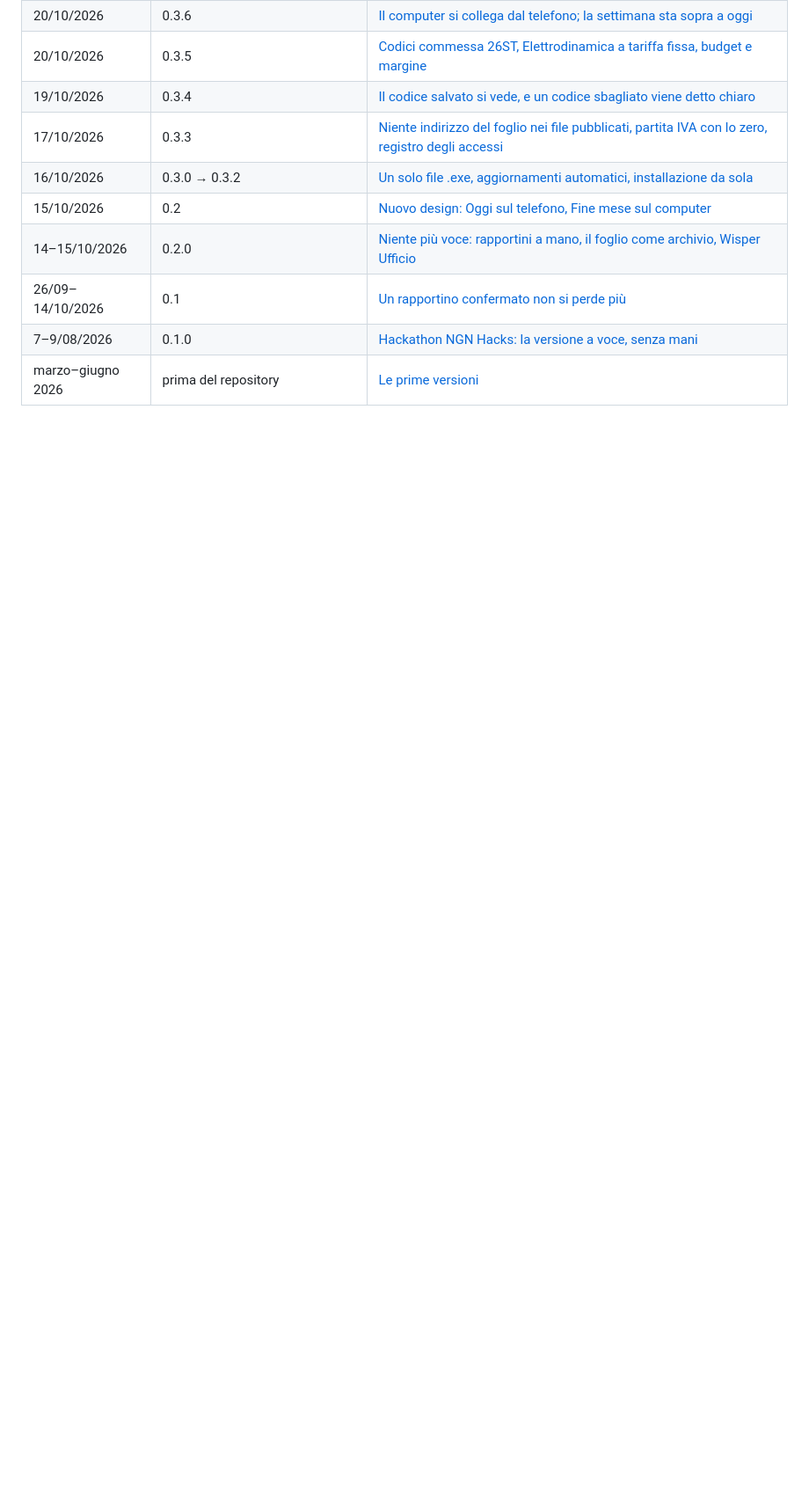
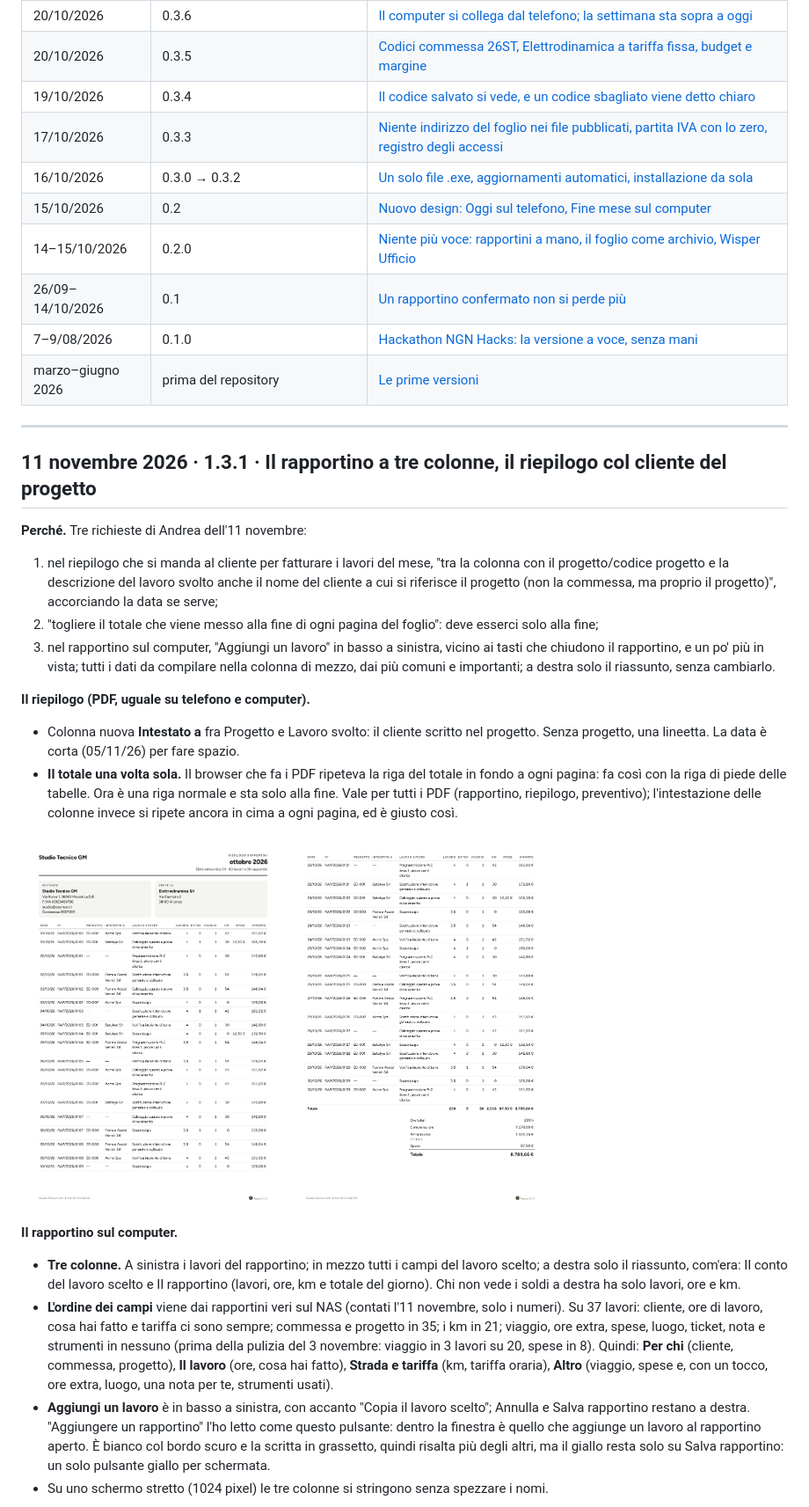
Before and after one commit to postagaspa-star/wisper, a Markdown page: DIARIO.md, the part around one of its changes. Shown at 88% size. Rendered like a GitHub page; pictures changed too: docs/diario/2026-11-11-riepilogo-pagina-1.png (added), docs/diario/2026-11-11-riepilogo-ultima-pagina.png (added); blank space fills up the shorter version.

```diff
--- a/DIARIO.md
+++ b/DIARIO.md
@@ -44,3 +45,46 @@ mai dati veri di clienti.
 | 26/09–14/10/2026 | 0.1 | [Un rapportino confermato non si perde più](#coda) |
 | 7–9/08/2026 | 0.1.0 | [Hackathon NGN Hacks: la versione a voce, senza mani](#v0-1-0) |
 | marzo–giugno 2026 | prima del repository | [Le prime versioni](#prima) |
+
+---
+
+<a id="v1-3-1"></a>
+## 11 novembre 2026 · 1.3.1 · Il rapportino a tre colonne, il riepilogo col cliente del progetto
+
+**Perché.** Tre richieste di Andrea dell'11 novembre:
+
+1. nel riepilogo che si manda al cliente per fatturare i lavori del mese, "tra la colonna con il progetto/codice progetto
+   e la descrizione del lavoro svolto anche il nome del cliente a cui si riferisce il progetto (non la commessa, ma
+   proprio il progetto)", accorciando la data se serve;
+2. "togliere il totale che viene messo alla fine di ogni pagina del foglio": deve esserci solo alla fine;
+3. nel rapportino sul computer, "Aggiungi un lavoro" in basso a sinistra, vicino ai tasti che chiudono il rapportino, e
+   un po' più in vista; tutti i dati da compilare nella colonna di mezzo, dai più comuni e importanti; a destra solo il
+   riassunto, senza cambiarlo.
+
+**Il riepilogo (PDF, uguale su telefono e computer).**
+
+- Colonna nuova **Intestato a** fra Progetto e Lavoro svolto: il cliente scritto nel progetto. Senza progetto, una
+  lineetta. La data è corta (05/11/26) per fare spazio.
+- **Il totale una volta sola.** Il browser che fa i PDF ripeteva la riga del totale in fondo a ogni pagina: fa così con
+  la riga di piede delle tabelle. Ora è una riga normale e sta solo alla fine. Vale per tutti i PDF (rapportino,
+  riepilogo, preventivo); l'intestazione delle colonne invece si ripete ancora in cima a ogni pagina, ed è giusto così.
+
+<img src="docs/diario/2026-11-11-riepilogo-pagina-1.png" width="300" alt="La prima pagina del riepilogo, senza totale in fondo"> <img src="docs/diario/2026-11-11-riepilogo-ultima-pagina.png" width="300" alt="L'ultima pagina del riepilogo, col totale una volta sola">
+
+**Il rapportino sul computer.**
+
+- **Tre colonne.** A sinistra i lavori del rapportino; in mezzo tutti i campi del lavoro scelto; a destra solo il
+  riassunto, com'era: Il conto del lavoro scelto e Il rapportino (lavori, ore, km e totale del giorno). Chi non vede i
+  soldi a destra ha solo lavori, ore e km.
+- **L'ordine dei campi** viene dai rapportini veri sul NAS (contati l'11 novembre, solo i numeri). Su 37 lavori:
+  cliente, ore di lavoro, cosa hai fatto e tariffa ci sono sempre; commessa e progetto in 35; i km in 21; viaggio, ore
+  extra, spese, luogo, ticket, nota e strumenti in nessuno (prima della pulizia del 3 novembre: viaggio in 3 lavori su
+  20, spese in 8). Quindi: **Per chi** (cliente, commessa, progetto), **Il lavoro** (ore, cosa hai fatto), **Strada e
+  tariffa** (km, tariffa oraria), **Altro** (viaggio, spese e, con un tocco, ore extra, luogo, una nota per te,
+  strumenti usati).
+- **Aggiungi un lavoro** è in basso a sinistra, con accanto "Copia il lavoro scelto"; Annulla e Salva rapportino restano
+  a destra. "Aggiungere un rapportino" l'ho letto come questo pulsante: dentro la finestra è quello che aggiunge un lavoro
+  al rapportino aperto. È bianco col bordo scuro e la scritta in grassetto, quindi risalta più degli altri, ma il giallo
+  resta solo su Salva rapportino: un solo pulsante giallo per schermata.
+- Su uno schermo stretto (1024 pixel) le tre colonne si stringono senza spezzare i nomi.
+
```
Also changed, not shown: other parts of DIARIO.md (+17 -0 lines), README.md (+11 -0 lines), docs/diario/2026-11-11-rapportino-tre-colonne-scuro.png (added), docs/diario/2026-11-11-rapportino-tre-colonne.png (added), 8 other files.
